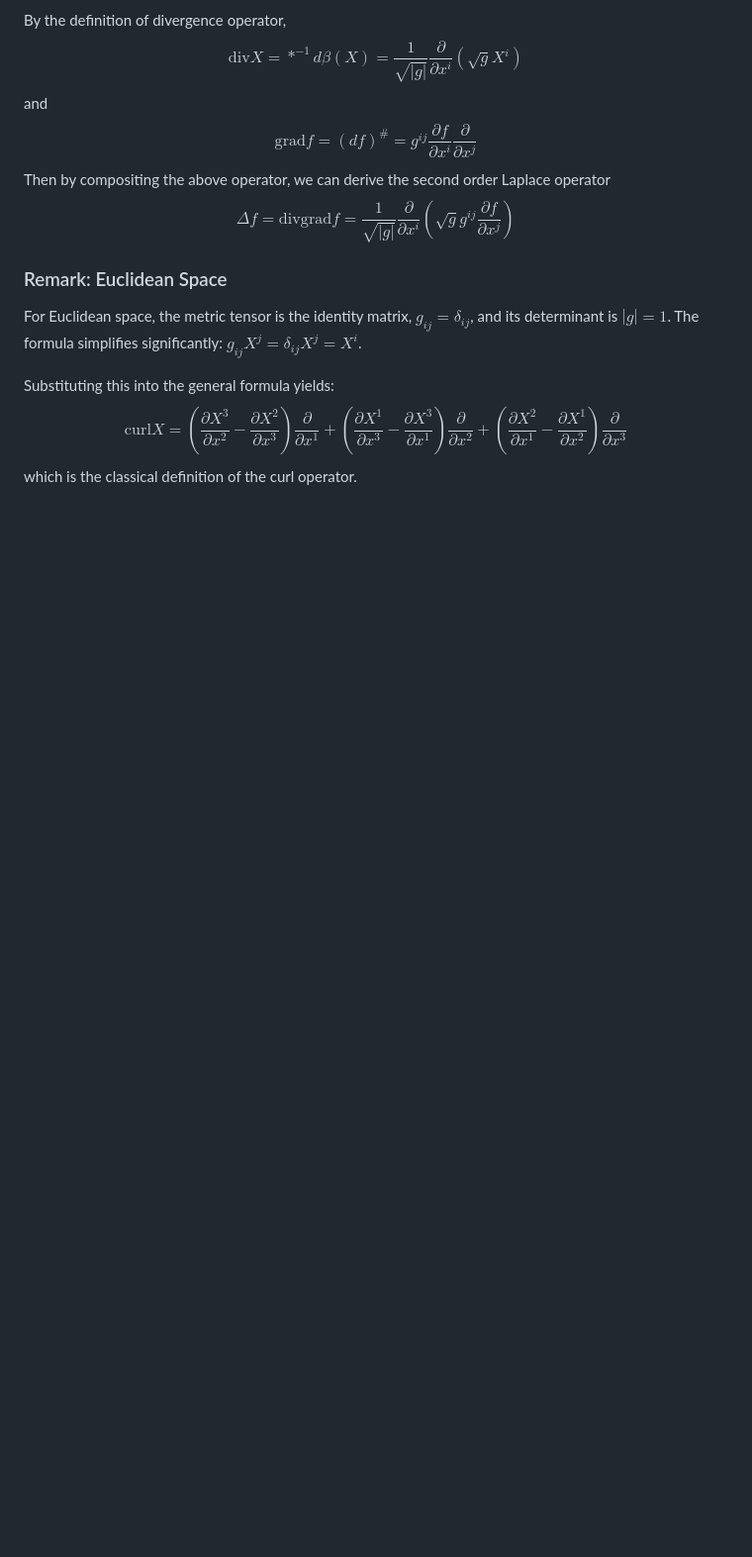
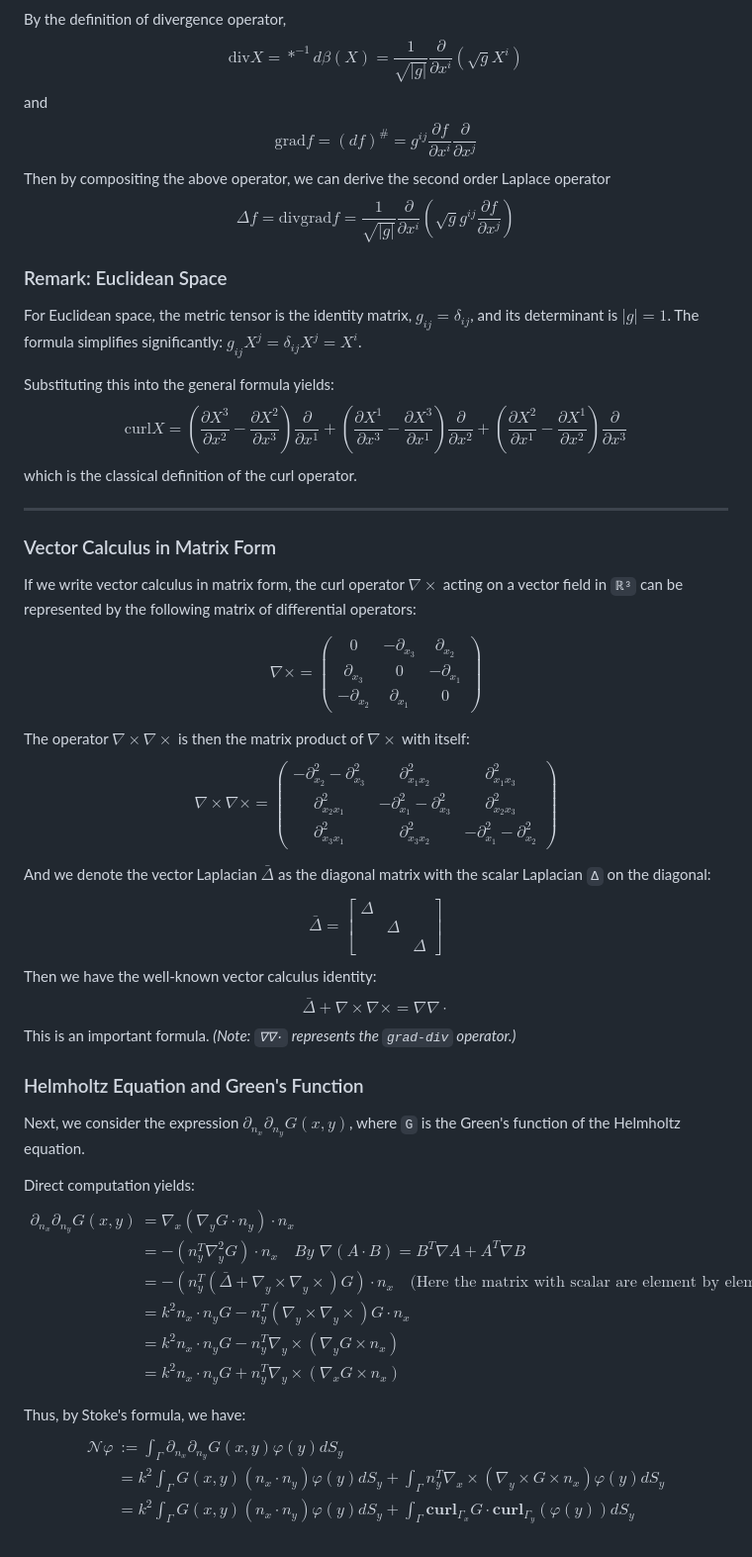
Before and after one commit to pansuestc/pansuestc.github.io, a Markdown page: notes/differnetial-operator-on-riemannian-manifold.md, the part around one of its changes. Shown at 99% size. Rendered like a GitHub page; blank space fills up the shorter version.

Commit message:
add vector calculus in matrix form and Helmholtz equation derivation

```diff
--- a/notes/differnetial-operator-on-riemannian-manifold.md
+++ b/notes/differnetial-operator-on-riemannian-manifold.md
@@ -76,3 +75,47 @@ $g_{ij}X^j = \delta_{ij}X^j = X^i$.
 Substituting this into the general formula yields:
 $$ \mathrm{curl} X = \left(\frac{\partial X^3}{\partial x^2} - \frac{\partial X^2}{\partial x^3}\right)\frac{\partial}{\partial x^1} + \left(\frac{\partial X^1}{\partial x^3} - \frac{\partial X^3}{\partial x^1}\right)\frac{\partial}{\partial x^2} + \left(\frac{\partial X^2}{\partial x^1} - \frac{\partial X^1}{\partial x^2}\right)\frac{\partial}{\partial x^3} $$
 which is the classical definition of the curl operator.
+
+
+***
+
+### Vector Calculus in Matrix Form
+
+If we write vector calculus in matrix form, the curl operator $\nabla\times$ acting on a vector field in `ℝ³` can be represented by the following matrix of differential operators:
+
+$$ \nabla\times = \begin{pmatrix} 0 & -\partial_{x_3} & \partial_{x_2} \\ \partial_{x_3} & 0 & -\partial_{x_1} \\ -\partial_{x_2} & \partial_{x_1} & 0 \end{pmatrix} $$
+
+The operator $\nabla\times\nabla\times$ is then the matrix product of $\nabla\times$ with itself:
+$$ \nabla\times\nabla\times = \begin{pmatrix} -\partial_{x_2}^2 - \partial_{x_3}^2 & \partial_{x_1 x_2}^2 & \partial_{x_1 x_3}^2 \\ \partial_{x_2 x_1}^2 & -\partial_{x_1}^2 - \partial_{x_3}^2  & \partial_{x_2 x_3}^2 \\ \partial_{x_3 x_1}^2 & \partial_{x_3 x_2}^2 & -\partial_{x_1}^2 - \partial_{x_2}^2 \end{pmatrix} $$
+
+And we denote the vector Laplacian $\bar{\Delta}$ as the diagonal matrix with the scalar Laplacian `Δ` on the diagonal:
+$$ \bar{\Delta} = \begin{bmatrix} \Delta & & \\ & \Delta & \\ & & \Delta \end{bmatrix} $$
+Then we have the well-known vector calculus identity:
+$$ \bar{\Delta} + \nabla\times\nabla\times = \nabla\nabla\cdot $$
+This is an important formula. *(Note: `∇∇·` represents the `grad-div` operator.)*
+
+### Helmholtz Equation and Green's Function
+
+Next, we consider the expression $\partial_{n_x} \partial_{n_y} G(x,y)$, where `G` is the Green's function of the Helmholtz equation.
+
+Direct computation yields:
+$$
+\begin{aligned}
+\partial_{n_x} \partial_{n_y} G(x,y) &= \nabla_x (\nabla_y G\cdot n_y) \cdot n_x \\
+&= -(n_y^T \nabla_y^2 G) \cdot n_x \quad \textit{By } \nabla(A\cdot B) = B^T\nabla A + A^T\nabla B \\
+&= -(n_y^T (\bar{\Delta} + \nabla_y \times \nabla_y \times) G) \cdot n_x \quad \text{(Here the matrix with scalar are element by element)} \\
+&= k^2 n_x \cdot n_y G - n_y^T (\nabla_y \times \nabla_y \times) G \cdot n_x \\
+&= k^2 n_x \cdot n_y G - n_y^T \nabla_y \times (\nabla_y  G \times n_x) \\
+&= k^2 n_x \cdot n_y G + n_y^T \nabla_y \times (\nabla_x G \times n_x)
+\end{aligned}
+$$
+
+
+Thus, by Stoke's formula, we have:
+$$
+\begin{aligned}
+\mathcal{N}\varphi &:= \int_{\Gamma} \partial_{n_x} \partial_{n_y} G(x,y) \varphi(y) dS_y \\
+&= k^2 \int_{\Gamma} G(x,y) (n_x \cdot n_y) \varphi(y) dS_y +  \int_{\Gamma} n_y^T \nabla_x \times (\nabla_y \times G \times n_x) \varphi(y) dS_y \\
+&= k^2 \int_{\Gamma} G(x,y) (n_x \cdot n_y) \varphi(y) dS_y + \int_{\Gamma} \boldsymbol{\text{curl}}_{\Gamma_x} G \cdot \boldsymbol{\text{curl}}_{\Gamma_y} (\varphi(y)) dS_y
+\end{aligned}
+$$
```
Also changed, not shown: other parts of notes/differnetial-operator-on-riemannian-manifold.md (+0 -1 lines).
